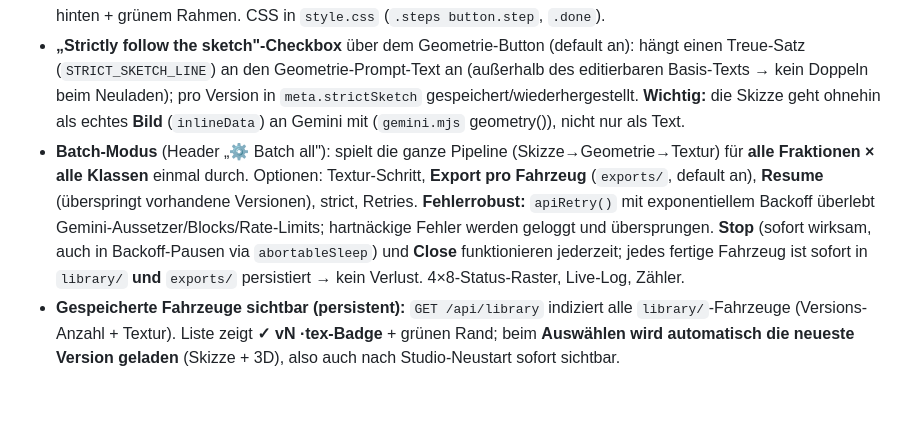
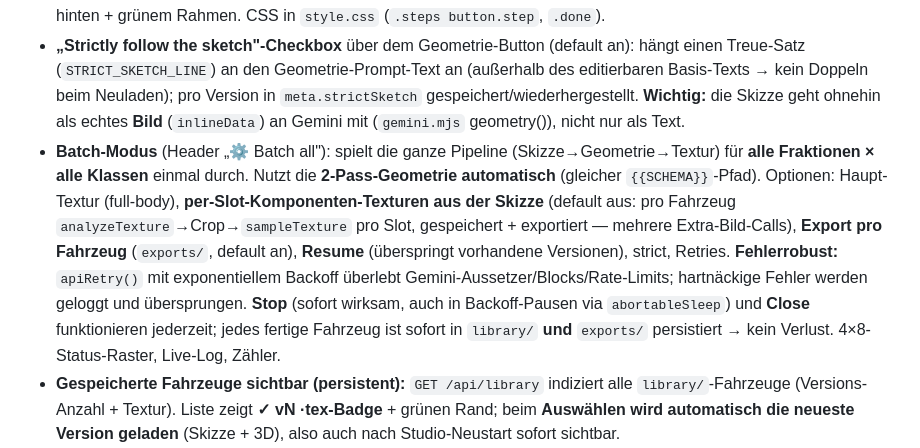
Before and after one commit to YorkStack/Vireon-Front, a Markdown page: HANDOFF.md, the part around the change. Drawn GitHub-style; blank space fills up the shorter version.

Commit message:
HANDOFF: batch does 2-pass geometry + optional multi-pass per-slot textures
Co-Authored-By: Claude Opus 4.8 <noreply@anthropic.com>

```diff
--- a/HANDOFF.md
+++ b/HANDOFF.md
@@ -155,7 +155,7 @@ Externe App, in der man pro Fraktion×Fahrzeug **Geometrie und Texturen mit Gemi
   - **Persistenz:** Overrides pro Fahrzeug in `library/<id>/prompts.json` (Endpunkte `GET/POST /api/prompts`), zusätzlich in **jede Version** geschnappschottet (`prompts.json` im vNNN-Ordner; auch von `/api/version` zurückgeliefert). „Save prompts" / „Reset to defaults".
 - **Klarerer Schritt-Status:** Step-Buttons mit rundem Badge vorne (Nummer → **↻ Redo** sobald erledigt) + **grünem ✓** hinten + grünem Rahmen. CSS in `style.css` (`.steps button.step`, `.done`).
 - **„Strictly follow the sketch"-Checkbox** über dem Geometrie-Button (default an): hängt einen Treue-Satz (`STRICT_SKETCH_LINE`) an den Geometrie-Prompt-Text an (außerhalb des editierbaren Basis-Texts → kein Doppeln beim Neuladen); pro Version in `meta.strictSketch` gespeichert/wiederhergestellt. **Wichtig:** die Skizze geht ohnehin als echtes **Bild** (`inlineData`) an Gemini mit (`gemini.mjs` geometry()), nicht nur als Text.
-- **Batch-Modus** (Header „⚙ Batch all"): spielt die ganze Pipeline (Skizze→Geometrie→Textur) für **alle Fraktionen × alle Klassen** einmal durch. Optionen: Textur-Schritt, **Export pro Fahrzeug** (`exports/`, default an), **Resume** (überspringt vorhandene Versionen), strict, Retries. **Fehlerrobust:** `apiRetry()` mit exponentiellem Backoff überlebt Gemini-Aussetzer/Blocks/Rate-Limits; hartnäckige Fehler werden geloggt und übersprungen. **Stop** (sofort wirksam, auch in Backoff-Pausen via `abortableSleep`) und **Close** funktionieren jederzeit; jedes fertige Fahrzeug ist sofort in `library/` **und** `exports/` persistiert → kein Verlust. 4×8-Status-Raster, Live-Log, Zähler.
+- **Batch-Modus** (Header „⚙ Batch all"): spielt die ganze Pipeline (Skizze→Geometrie→Textur) für **alle Fraktionen × alle Klassen** einmal durch. Nutzt die **2-Pass-Geometrie automatisch** (gleicher `{{SCHEMA}}`-Pfad). Optionen: Haupt-Textur (full-body), **per-Slot-Komponenten-Texturen aus der Skizze** (default aus: pro Fahrzeug `analyzeTexture`→Crop→`sampleTexture` pro Slot, gespeichert + exportiert — mehrere Extra-Bild-Calls), **Export pro Fahrzeug** (`exports/`, default an), **Resume** (überspringt vorhandene Versionen), strict, Retries. **Fehlerrobust:** `apiRetry()` mit exponentiellem Backoff überlebt Gemini-Aussetzer/Blocks/Rate-Limits; hartnäckige Fehler werden geloggt und übersprungen. **Stop** (sofort wirksam, auch in Backoff-Pausen via `abortableSleep`) und **Close** funktionieren jederzeit; jedes fertige Fahrzeug ist sofort in `library/` **und** `exports/` persistiert → kein Verlust. 4×8-Status-Raster, Live-Log, Zähler.
 - **Gespeicherte Fahrzeuge sichtbar (persistent):** `GET /api/library` indiziert alle `library/`-Fahrzeuge (Versions-Anzahl + Textur). Liste zeigt **✓ vN ·tex-Badge** + grünen Rand; beim **Auswählen wird automatisch die neueste Version geladen** (Skizze + 3D), also auch nach Studio-Neustart sofort sichtbar.
 - **Textur aufs 3D-Modell:** `SpecRenderer.setTexture()/setTextured()` mappt die gerenderte baseColor auf body/dark/smooth/roof; **Checkbox „Show texture on 3D model"** schaltet um.
 - **Expliziter Speicher-Flow (interaktiv):** Geometrie/Textur erzeugen einen **unsaved Draft** (kein Auto-Save mehr); Schritt **„Save version"** schreibt bewusst eine neue Version. Versions-Chips haben **Auswahl-Punkt (◉ = Export-Ziel)** und **Löschen-✕** (`POST /api/deleteVersion`). **Export** nutzt die gewählte gespeicherte Version (blockt bei unsaved Draft). Batch speichert weiterhin automatisch (unbeaufsichtigt).
```
